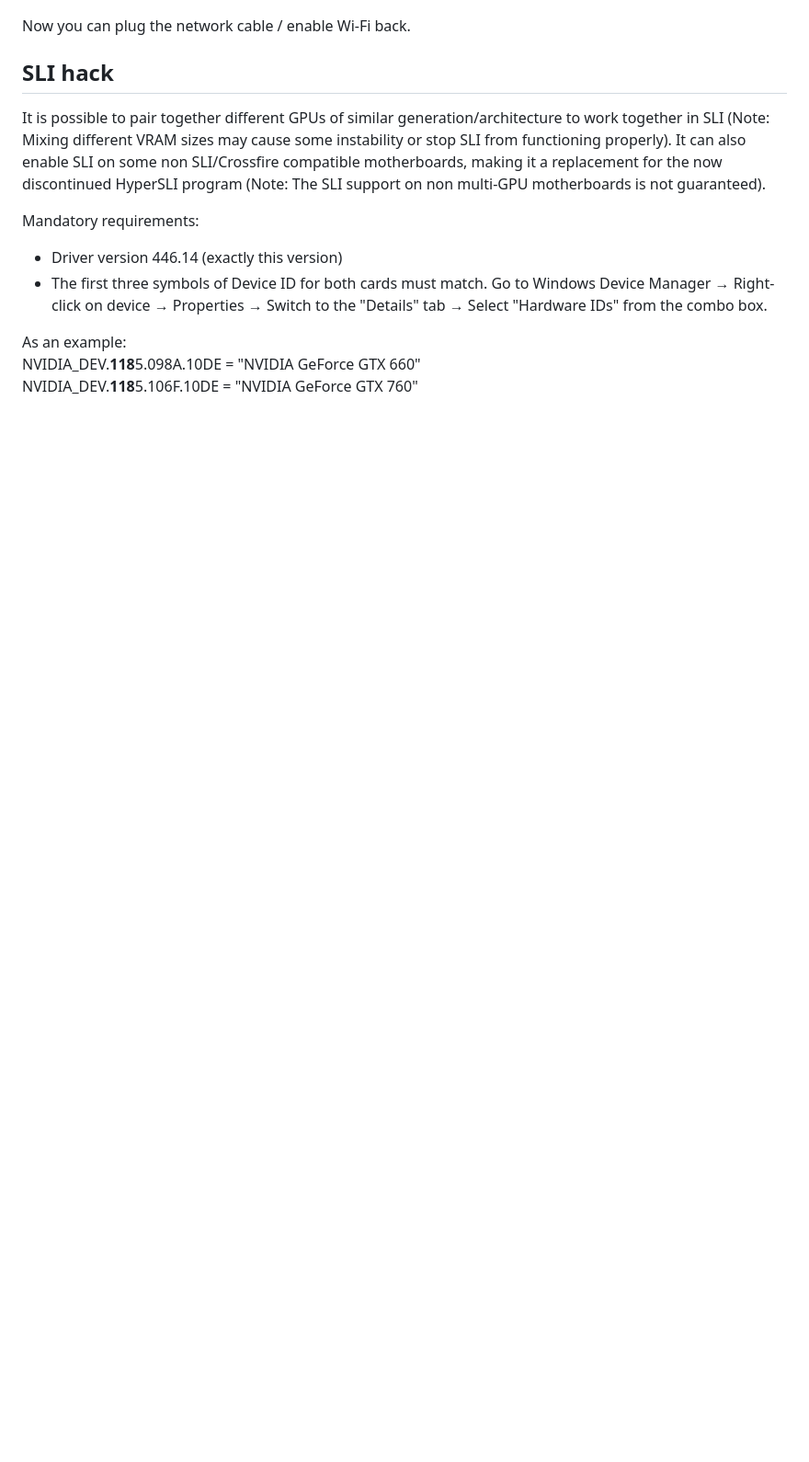
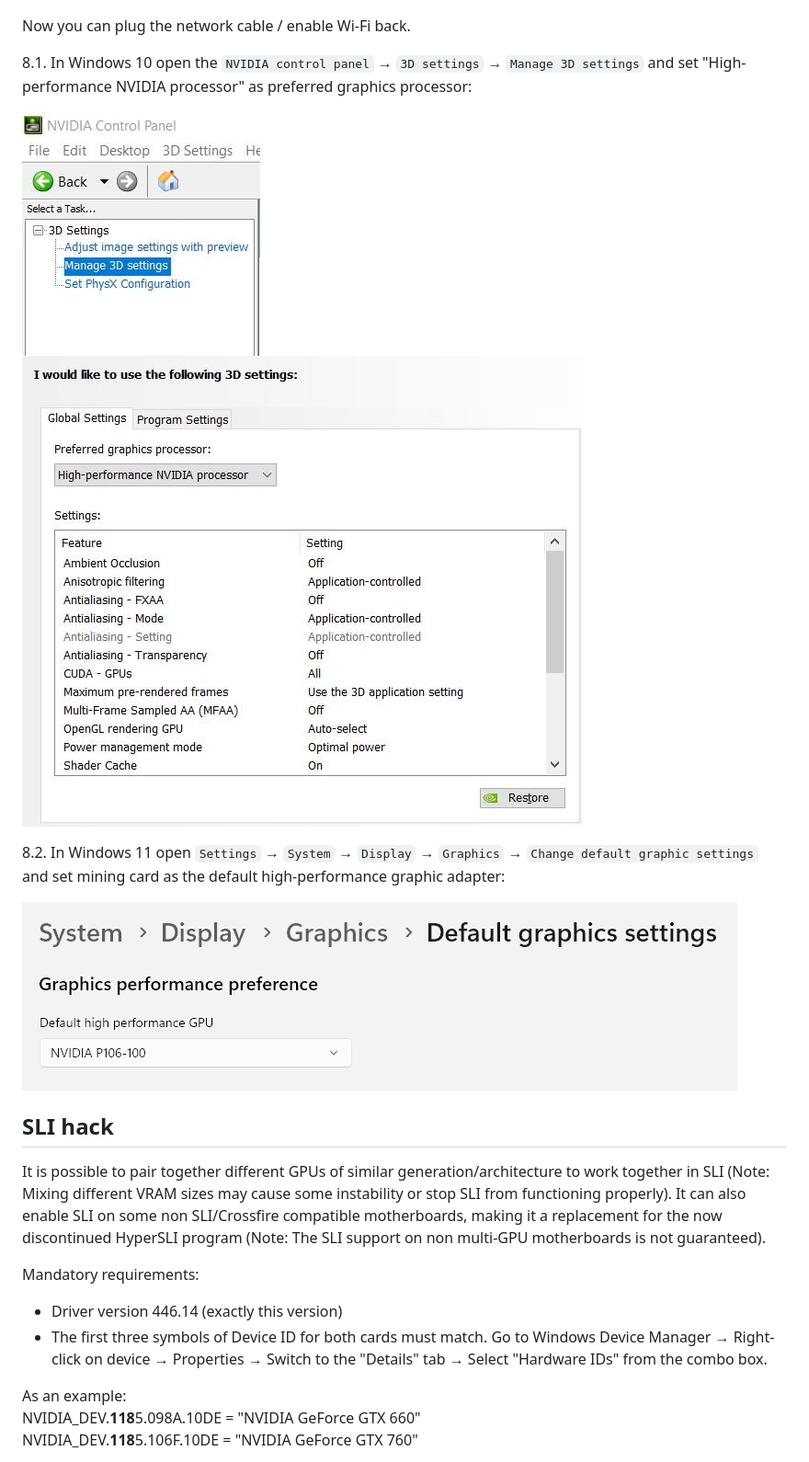
Before and after one commit to dartraiden/NVIDIA-patcher, a Markdown page: README.md, the part around the change. Shown at 92% size. GitHub-like rendering; pictures changed too: High Performance NVIDIA Processor.jpg (added), NVIDIA Manage 3D Settings.jpg (added), Windows Default High-performance GPU.png (added); blank space fills up the shorter version.

Commit message:
Add info about choosing the default graphics adapter

```diff
--- a/README.md
+++ b/README.md
@@ -22,6 +22,14 @@ Result:
 
 Now you can plug the network cable / enable Wi-Fi back.
 
+8.1. In Windows 10 open the `NVIDIA control panel` → `3D settings` → `Manage 3D settings` and set "High-performance NVIDIA processor" as preferred graphics processor:
+
+![Screenshot of NVIDIA control panel](NVIDIA%20Manage%203D%20Settings.jpg) ![Screenshot of "High-performance NVIDIA processor" option](High%20Performance%20NVIDIA%20Processor.jpg)
+
+8.2. In Windows 11 open `Settings` → `System` → `Display` → `Graphics` → `Change default graphic settings` and set mining card as the default high-performance graphic adapter:
+
+![Screenshot of "Default High-performance GPU" option](Windows%20Default%20High-performance%20GPU.png)
+
 ## SLI hack
 It is possible to pair together different GPUs of similar generation/architecture to work together in SLI (Note: Mixing different VRAM sizes may cause some instability or stop SLI from functioning properly). It can also enable SLI on some non SLI/Crossfire compatible motherboards, making it a replacement for the now discontinued HyperSLI program (Note: The SLI support on non multi-GPU motherboards is not guaranteed).
 
```
